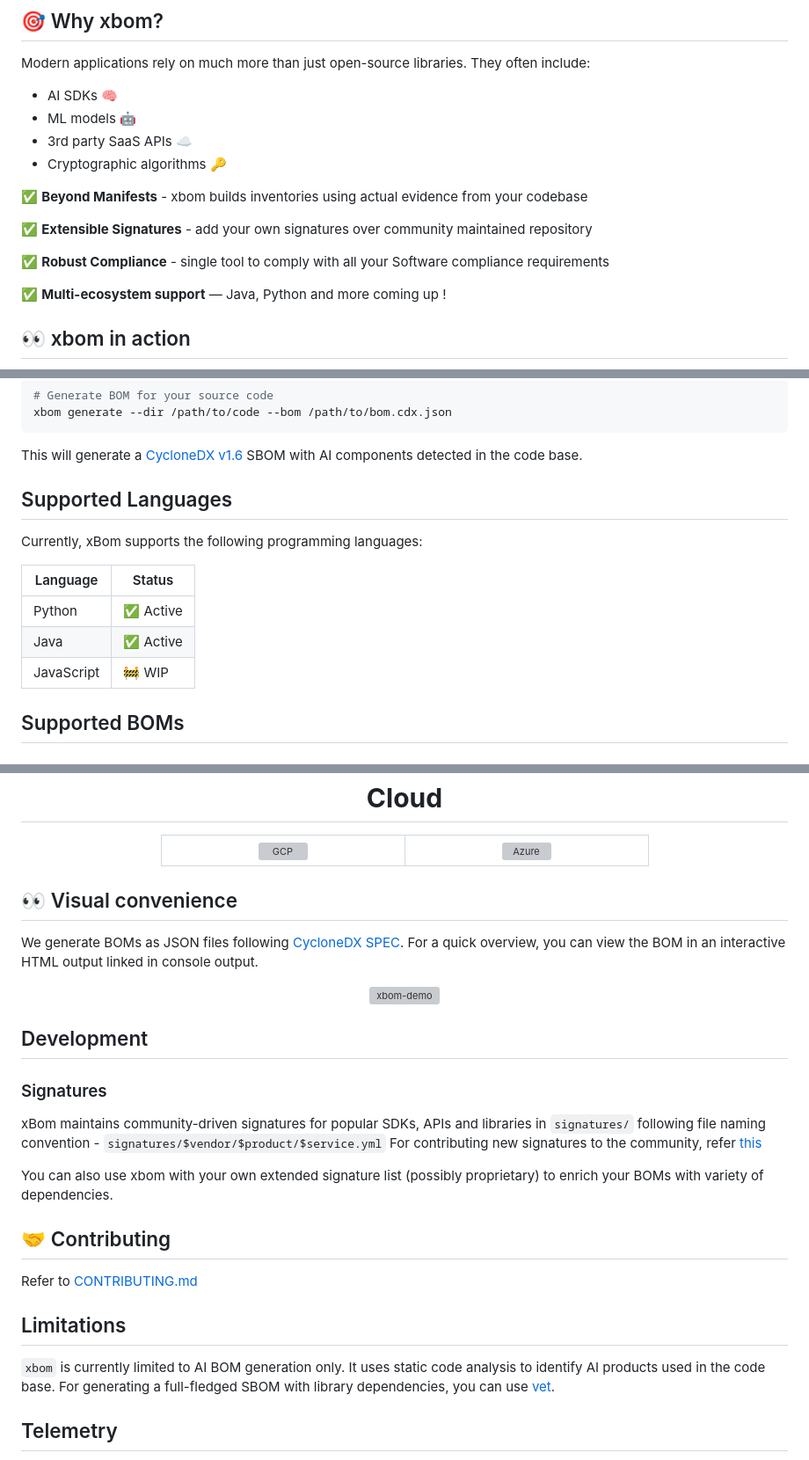
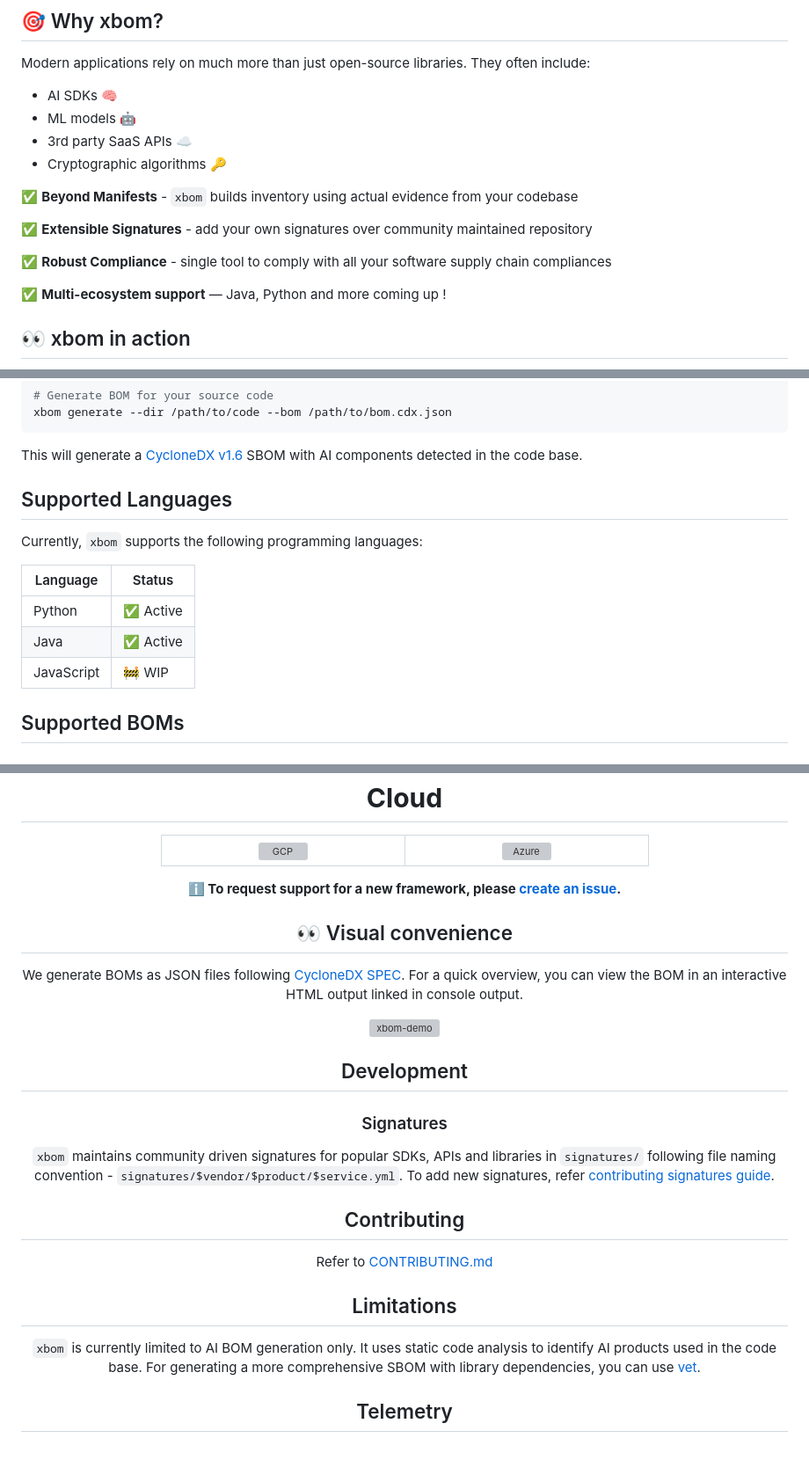
Before and after one commit to safedep/xbom, a Markdown page: README.md, 3 parts joined by grey strips. Shown at 88% size. Drawn GitHub-style; grey boxes are pictures that could not be loaded.

Commit message:
docs: Update README

```diff
--- a/README.md
+++ b/README.md
@@ -24,11 +24,11 @@ Modern applications rely on much more than just open-source libraries. They ofte
 - 3rd party SaaS APIs ☁️
 - Cryptographic algorithms 🔑
 
-✅ **Beyond Manifests** - xbom builds inventories using actual evidence from your codebase
+✅ **Beyond Manifests** - `xbom` builds inventory using actual evidence from your codebase
 
 ✅ **Extensible Signatures** - add your own signatures over community maintained repository
 
-✅ **Robust Compliance** - single tool to comply with all your Software compliance requirements
+✅ **Robust Compliance** - single tool to comply with all your software supply chain compliances
 
 ✅ **Multi-ecosystem support** — Java, Python and more coming up !
 
@@ -56,15 +56,14 @@ xbom generate --dir /path/to/code --bom /path/to/bom.cdx.json
 
 This will generate a [CycloneDX v1.6](https://cyclonedx.org/docs/1.6/json/) SBOM with AI components detected in the code base.
 
+## Supported Languages
+Currently, `xbom` supports the following programming languages:
 
-## Supported Languages
-Currently, xBom supports the following programming languages:
-
-| Language | Status |
-|-----------|--------|
-| Python      | ✅ Active |
-| Java      | ✅ Active |
-| JavaScript      | 🚧 WIP |
+| Language   | Status   |
+| ---------- | -------- |
+| Python     | ✅ Active |
+| Java       | ✅ Active |
+| JavaScript | 🚧 WIP    |
 
 ## Supported BOMs
 
@@ -102,6 +101,11 @@ Currently, xBom supports the following programming languages:
     </tr>
   </table>
 </div>
+<div align="center">
+
+<center>
+  <strong>ℹ️ To request support for a new framework, please <a href="https://github.com/safedep/xbom/issues/new">create an issue</a>.</strong>
+</center>
 
 ## 👀 Visual convenience
 
@@ -115,20 +119,15 @@ We generate BOMs as JSON files following [CycloneDX SPEC](https://cyclonedx.org/
 
 ### Signatures
 
-xBom maintains community-driven signatures for popular SDKs, APIs and libraries in `signatures/` following file naming convention - `signatures/$vendor/$product/$service.yml`
-For contributing new signatures to the community, refer [this](CONTRIBUTING.md#contributing-signatures)
+`xbom` maintains community driven signatures for popular SDKs, APIs and libraries in `signatures/` following file naming convention - `signatures/$vendor/$product/$service.yml`. To add new signatures, refer [contributing signatures guide](CONTRIBUTING.md#contributing-signatures).
 
-You can also use xbom with your own extended signature list (possibly proprietary) to enrich your BOMs with variety of dependencies.
-
-
-## 🤝 Contributing
+## Contributing
 
 Refer to [CONTRIBUTING.md](CONTRIBUTING.md)
 
-
 ## Limitations
 
-`xbom` is currently limited to AI BOM generation only. It uses static code analysis to identify AI products used in the code base. For generating a full-fledged SBOM with library dependencies, you can use [vet](https://github.com/safedep/vet).
+`xbom` is currently limited to AI BOM generation only. It uses static code analysis to identify AI products used in the code base. For generating a more comprehensive SBOM with library dependencies, you can use [vet](https://github.com/safedep/vet).
 
 
 ## Telemetry
```
